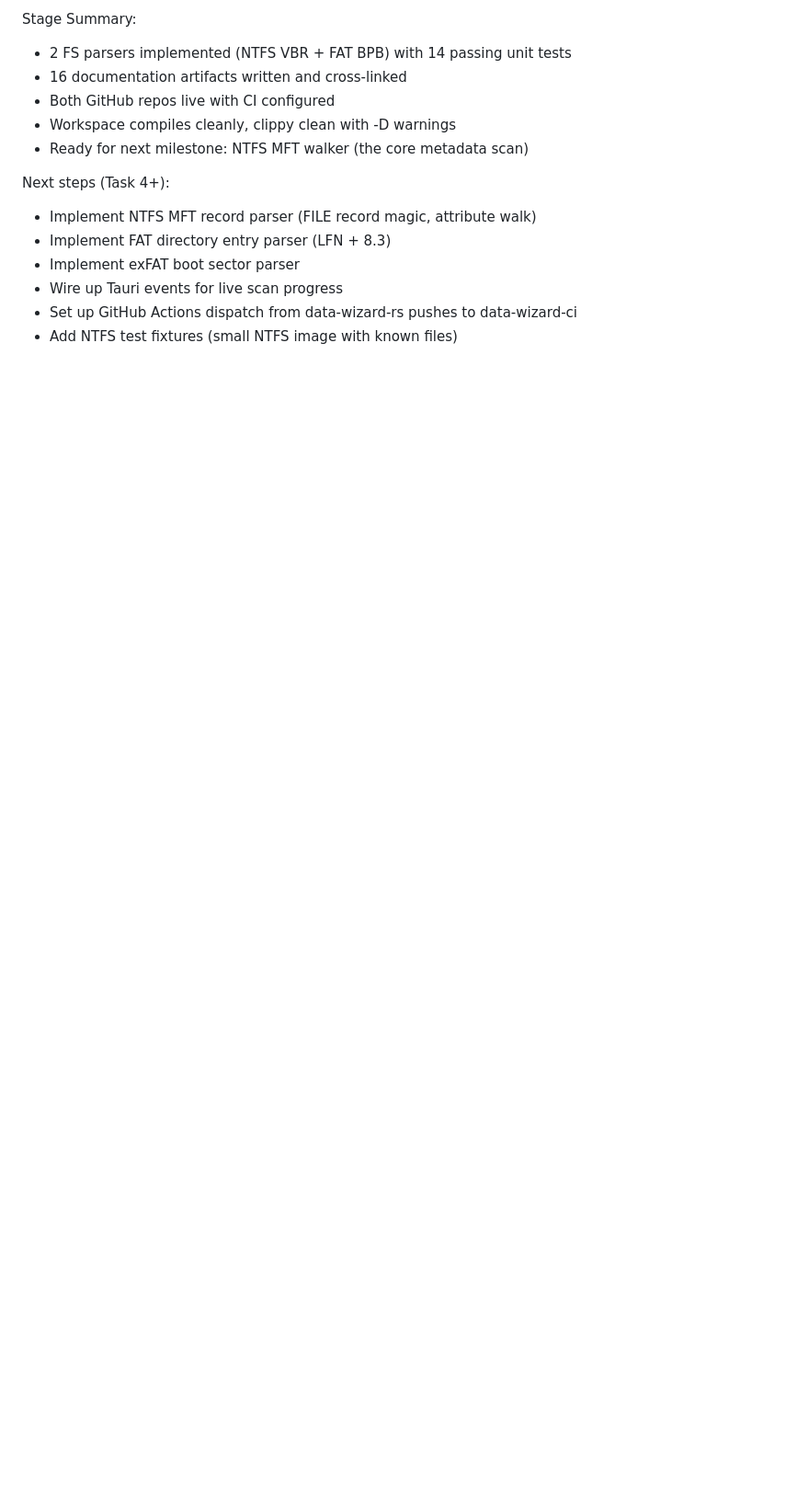
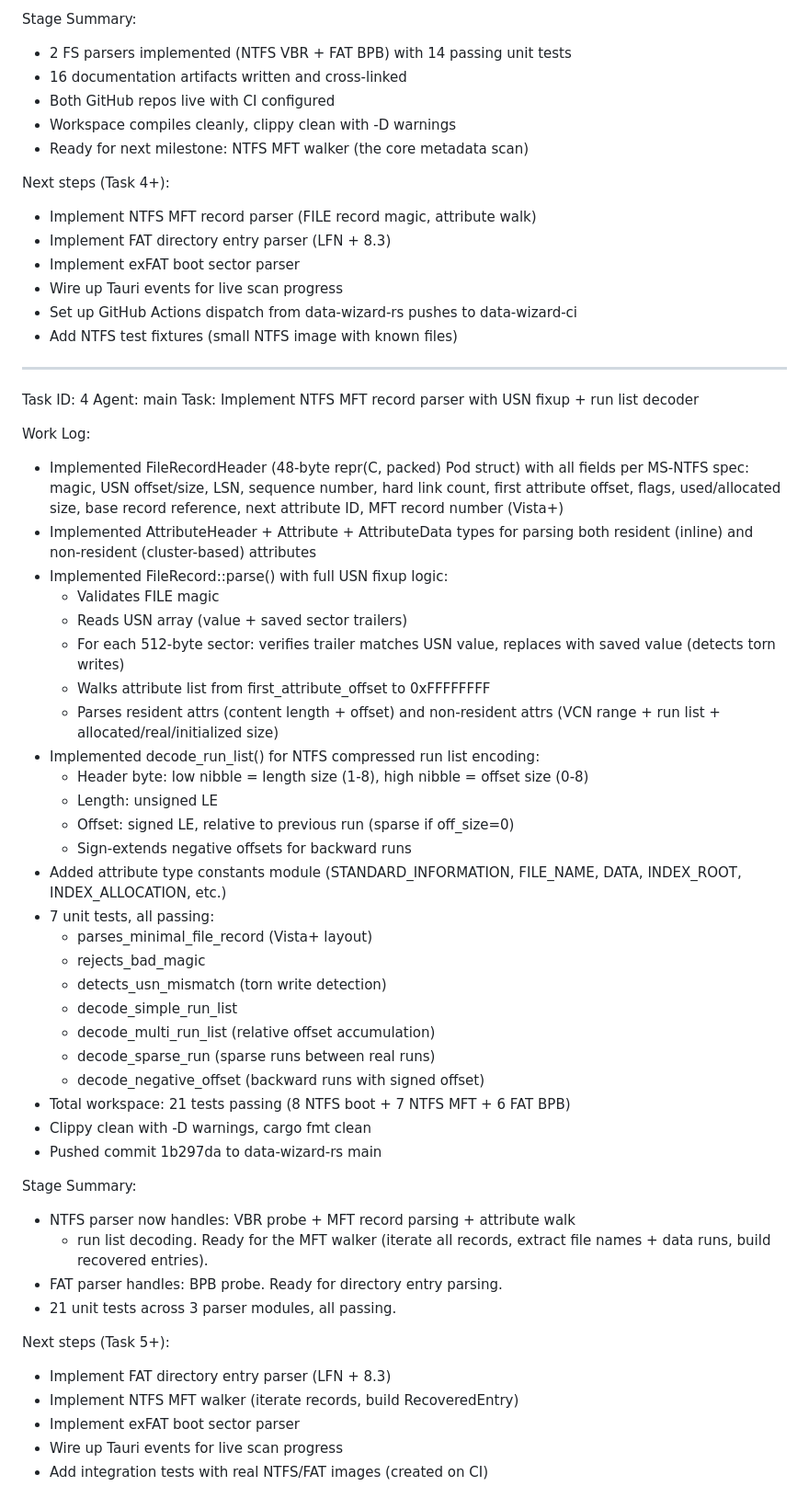
Before and after one commit to heictojpgpics/data-wizard-rs, a Markdown page: worklog.md, the part around the change. Shown at 92% size. Rendered like a GitHub page; blank space fills up the shorter version.

Commit message:
docs: update worklog with task 4 (MFT parser) progress

```diff
--- a/worklog.md
+++ b/worklog.md
@@ -200,3 +200,58 @@ Next steps (Task 4+):
 - Wire up Tauri events for live scan progress
 - Set up GitHub Actions dispatch from data-wizard-rs pushes to data-wizard-ci
 - Add NTFS test fixtures (small NTFS image with known files)
+
+---
+Task ID: 4
+Agent: main
+Task: Implement NTFS MFT record parser with USN fixup + run list decoder
+
+Work Log:
+- Implemented FileRecordHeader (48-byte repr(C, packed) Pod struct)
+  with all fields per MS-NTFS spec: magic, USN offset/size, LSN,
+  sequence number, hard link count, first attribute offset, flags,
+  used/allocated size, base record reference, next attribute ID,
+  MFT record number (Vista+)
+- Implemented AttributeHeader + Attribute + AttributeData types for
+  parsing both resident (inline) and non-resident (cluster-based)
+  attributes
+- Implemented FileRecord::parse() with full USN fixup logic:
+  - Validates FILE magic
+  - Reads USN array (value + saved sector trailers)
+  - For each 512-byte sector: verifies trailer matches USN value,
+    replaces with saved value (detects torn writes)
+  - Walks attribute list from first_attribute_offset to 0xFFFFFFFF
+  - Parses resident attrs (content length + offset) and non-resident
+    attrs (VCN range + run list + allocated/real/initialized size)
+- Implemented decode_run_list() for NTFS compressed run list encoding:
+  - Header byte: low nibble = length size (1-8), high nibble = offset size (0-8)
+  - Length: unsigned LE
+  - Offset: signed LE, relative to previous run (sparse if off_size=0)
+  - Sign-extends negative offsets for backward runs
+- Added attribute type constants module (STANDARD_INFORMATION, FILE_NAME,
+  DATA, INDEX_ROOT, INDEX_ALLOCATION, etc.)
+- 7 unit tests, all passing:
+  - parses_minimal_file_record (Vista+ layout)
+  - rejects_bad_magic
+  - detects_usn_mismatch (torn write detection)
+  - decode_simple_run_list
+  - decode_multi_run_list (relative offset accumulation)
+  - decode_sparse_run (sparse runs between real runs)
+  - decode_negative_offset (backward runs with signed offset)
+- Total workspace: 21 tests passing (8 NTFS boot + 7 NTFS MFT + 6 FAT BPB)
+- Clippy clean with -D warnings, cargo fmt clean
+- Pushed commit 1b297da to data-wizard-rs main
+
+Stage Summary:
+- NTFS parser now handles: VBR probe + MFT record parsing + attribute walk
+  + run list decoding. Ready for the MFT walker (iterate all records,
+  extract file names + data runs, build recovered entries).
+- FAT parser handles: BPB probe. Ready for directory entry parsing.
+- 21 unit tests across 3 parser modules, all passing.
+
+Next steps (Task 5+):
+- Implement FAT directory entry parser (LFN + 8.3)
+- Implement NTFS MFT walker (iterate records, build RecoveredEntry)
+- Implement exFAT boot sector parser
+- Wire up Tauri events for live scan progress
+- Add integration tests with real NTFS/FAT images (created on CI)
```
